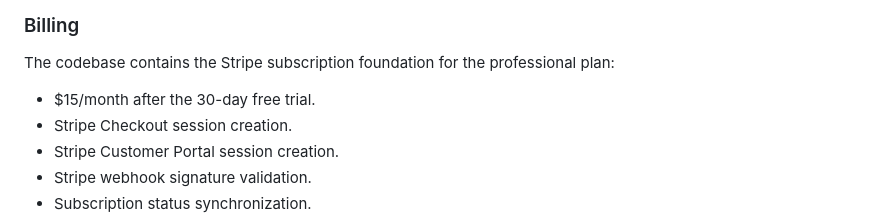
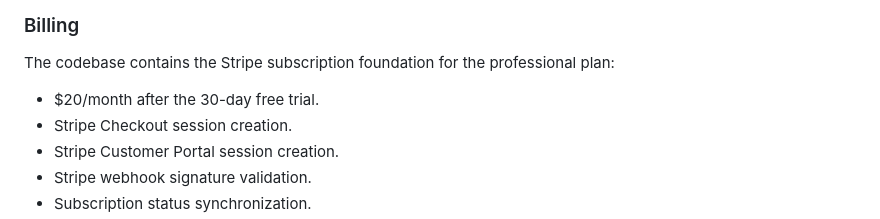
Before and after one commit to mattmedina4224-create/Gobookr, a Markdown page: README.md, the part around the change. GitHub-like rendering.

Commit message:
Document $20 professional plan

```diff
--- a/README.md
+++ b/README.md
@@ -63,7 +63,7 @@ The old internal `booking_requests` database table remains only for compatibilit
 
 The codebase contains the Stripe subscription foundation for the professional plan:
 
-- $15/month after the 30-day free trial.
+- $20/month after the 30-day free trial.
 - Stripe Checkout session creation.
 - Stripe Customer Portal session creation.
 - Stripe webhook signature validation.
```
